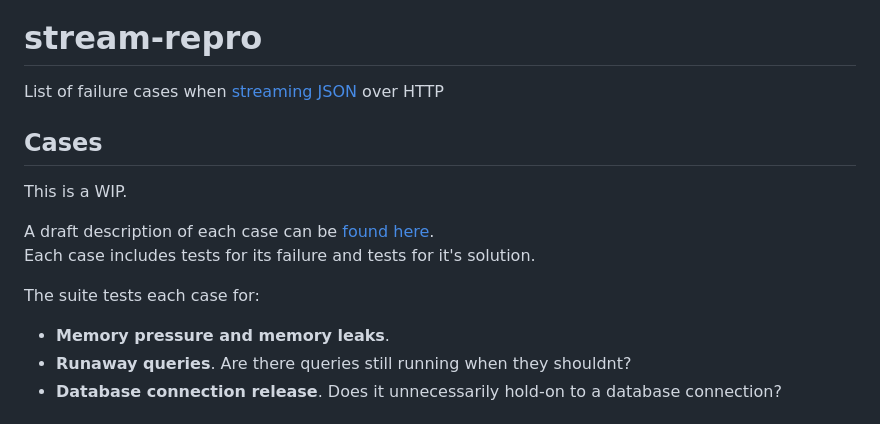
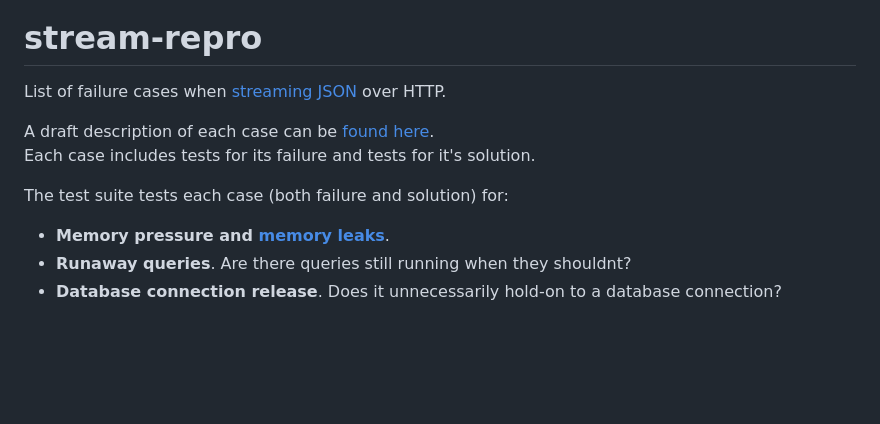
Before and after one commit to nicholaswmin/stream-gotchas, a Markdown page: README.md, the part around one of its changes. Drawn GitHub-style; blank space fills up the shorter version.

Commit message:
feat: doc tweak

```diff
--- a/README.md
+++ b/README.md
@@ -1,18 +1,14 @@
 [![test-workflow][test-workflow-badge]][ci-test]
 
 # stream-repro
-List of failure cases when [streaming][streams] [JSON][json] over HTTP
-
-## Cases
-
-This is a WIP.
+List of failure cases when [streaming][streams] [JSON][json] over HTTP.
 
 A draft description of each case can be [found here][cases].
 Each case includes tests for its failure and tests for it's solution.
 
-The suite tests each case for:
+The test suite tests each case (both failure and solution) for:
 
-- **Memory pressure and memory leaks**.
+- **Memory pressure and [memory leaks][memleak]**.
 - **Runaway queries**.
   Are there queries still running when they shouldnt?
 - **Database connection release**.
```
Also changed, not shown: other parts of README.md (+1 -0 lines).
